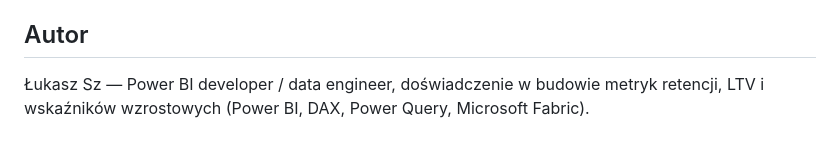
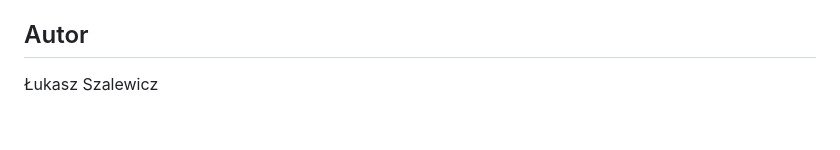
Before and after one commit to s4lew13/PBIVisuals, a Markdown page: README.md, the part around the change. GitHub-like rendering.

Commit message:
Change author name to Łukasz Szalewicz
Updated author's name in the README file.

```diff
--- a/README.md
+++ b/README.md
@@ -80,4 +80,4 @@ Zaimportuj wygenerowany `.pbiviz` do Power BI przez **Wizualizacje → Więcej o
 
 ## Autor
 
-Łukasz Sz — Power BI developer / data engineer, doświadczenie w budowie metryk retencji, LTV i wskaźników wzrostowych (Power BI, DAX, Power Query, Microsoft Fabric).
+Łukasz Szalewicz
```
